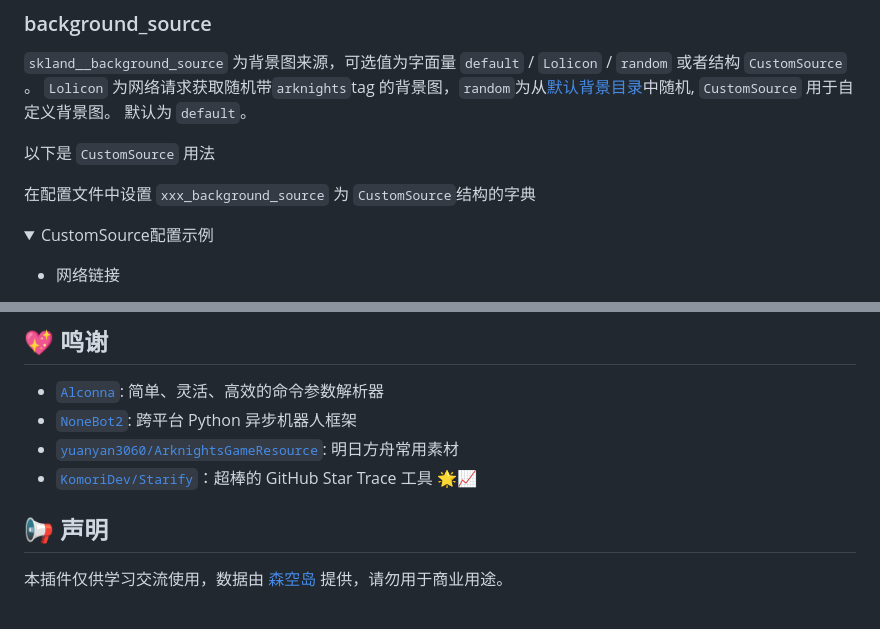
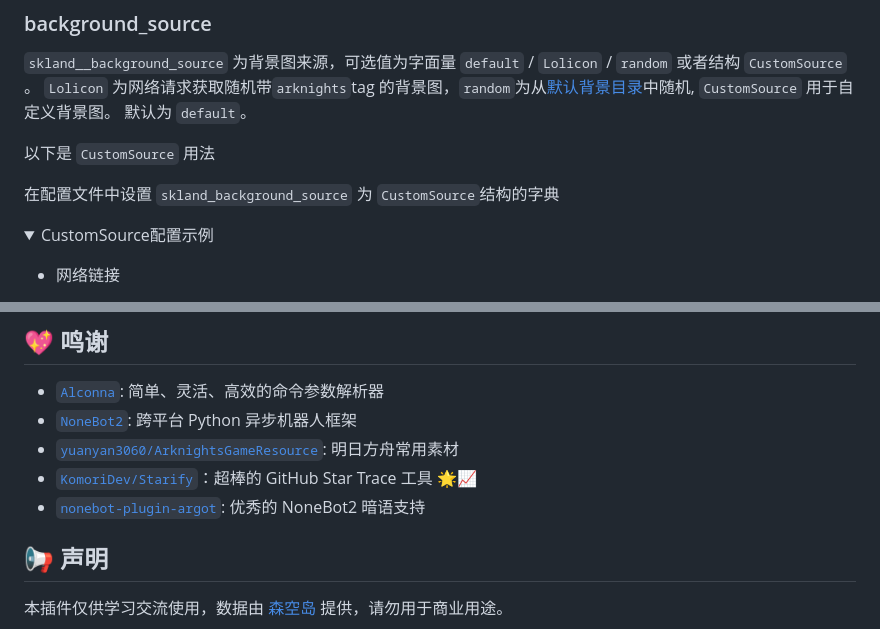
Before and after one commit to FrostN0v0/nonebot-plugin-skland, a Markdown page: README.md, 2 parts joined by grey strips. GitHub-like rendering; folded sections open.

```diff
--- a/README.md
+++ b/README.md
@@ -133,7 +133,7 @@ _✨ 通过森空岛查询游戏数据 ✨_
 
 以下是 `CustomSource` 用法
 
-在配置文件中设置 `xxx_background_source` 为 `CustomSource`结构的字典
+在配置文件中设置 `skland_background_source` 为 `CustomSource`结构的字典
 
 <details>
   <summary>CustomSource配置示例</summary>
@@ -208,6 +219,7 @@ sign_background_source = '{"uri": "/imgs/image.jpg"}'
 - [`NoneBot2`](https://nonebot.dev/): 跨平台 Python 异步机器人框架
 - [`yuanyan3060/ArknightsGameResource`](https://github.com/yuanyan3060/ArknightsGameResource): 明日方舟常用素材
 - [`KomoriDev/Starify`](https://github.com/KomoriDev/Starify)：超棒的 GitHub Star Trace 工具 🌟📈
+- [`nonebot-plugin-argot`](https://github.com/KomoriDev/nonebot-plugin-argot): 优秀的 NoneBot2 暗语支持
 
 ## 📢 声明
 
```
Also changed, not shown: other parts of README.md (+18 -6 lines).
